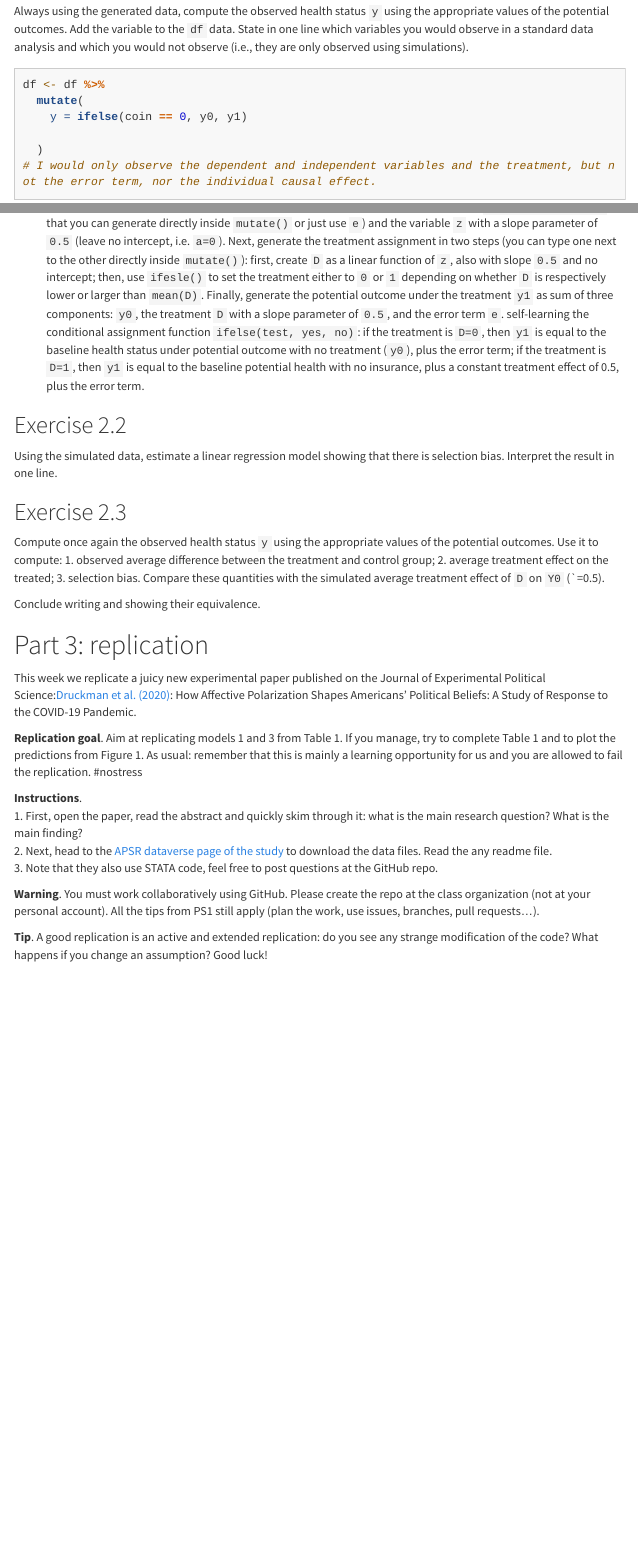
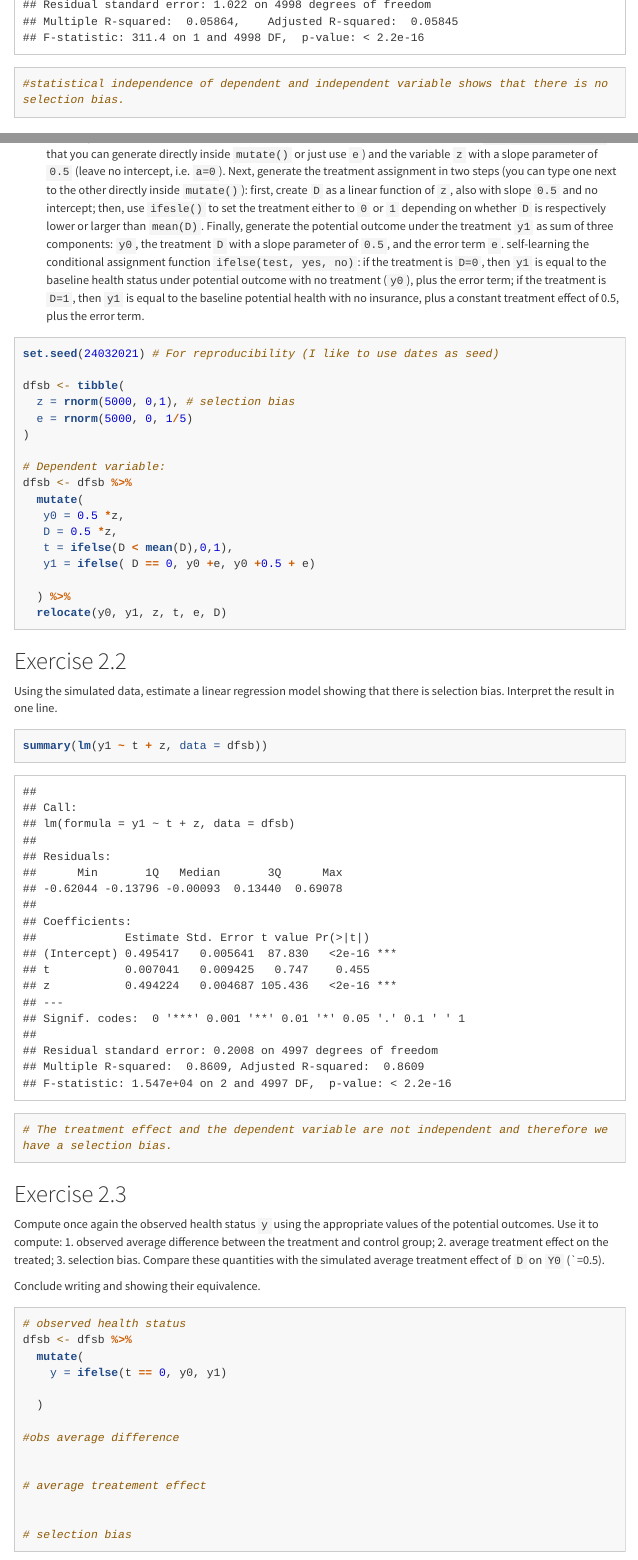
Before and after one commit to UniLuFS2020-ReplicationSeminar/Camille_Dominik_Vitor_Repo, an R Markdown document (QuantResDesII_PS2.rmd): the page in a window 1100 px wide, from 1990 px down before the commit and from 1860 px down after it, and a second part further down, joined at a grey line. Rendered offline with R 4.5, knitr and Pandoc, with nearby package versions; menus at the side of the page are left out; long lines of code are wrapped.

Commit message:
some changes

````diff
--- a/QuantResDesII_PS2.rmd
+++ b/QuantResDesII_PS2.rmd
@@ -77,8 +77,8 @@ df <- df %>%
 Using the simulated data, estimate a linear regression model showing that there is no selection bias. Avoid `stargazer`, just quickly execute `summary(lm(.))`.
 
 ```{r}
-summary(lm(y1 ~ y0, data = df))
-
+summary(lm(y1 ~ coin, data = df))
+#statistical independence of dependent and independent variable shows that there is no selection bias.
 ```
 
 ## Exercise 1.3
@@ -139,7 +139,23 @@ Generate a data set named `dfsb` following these instructions:
 
 
 ```{r}
+set.seed(24032021) # For reproducibility (I like to use dates as seed)
 
+dfsb <- tibble(
+  z = rnorm(5000, 0,1), # selection bias
+  e = rnorm(5000, 0, 1/5)
+)
+
+# Dependent variable:
+dfsb <- dfsb %>%
+  mutate(
+   y0 = 0.5 *z,
+   D = 0.5 *z,
+   t = ifelse(D < mean(D),0,1),
+   y1 = ifelse( D == 0, y0 +e, y0 +0.5 + e)
+
+  ) %>%
+  relocate(y0, y1, z, t, e, D)
 ```
 
 ## Exercise 2.2
@@ -148,6 +164,9 @@ Using the simulated data, estimate a linear regression model showing that there
 Interpret the result in one line.
 
 ```{r}
+summary(lm(y1 ~ t + z, data = dfsb))
+
+# The treatment effect and the dependent variable are not independent and therefore we have a selection bias.
 
 ```
 
@@ -160,6 +179,20 @@ Conclude writing and showing their equivalence.
 
 
 ```{r}
+# observed health status
+dfsb <- dfsb %>%
+  mutate(
+    y = ifelse(t == 0, y0, y1)
+
+  )
+
+#obs average difference
+
+
+# average treatement effect
+
+
+# selection bias
 
 ```
 
````
